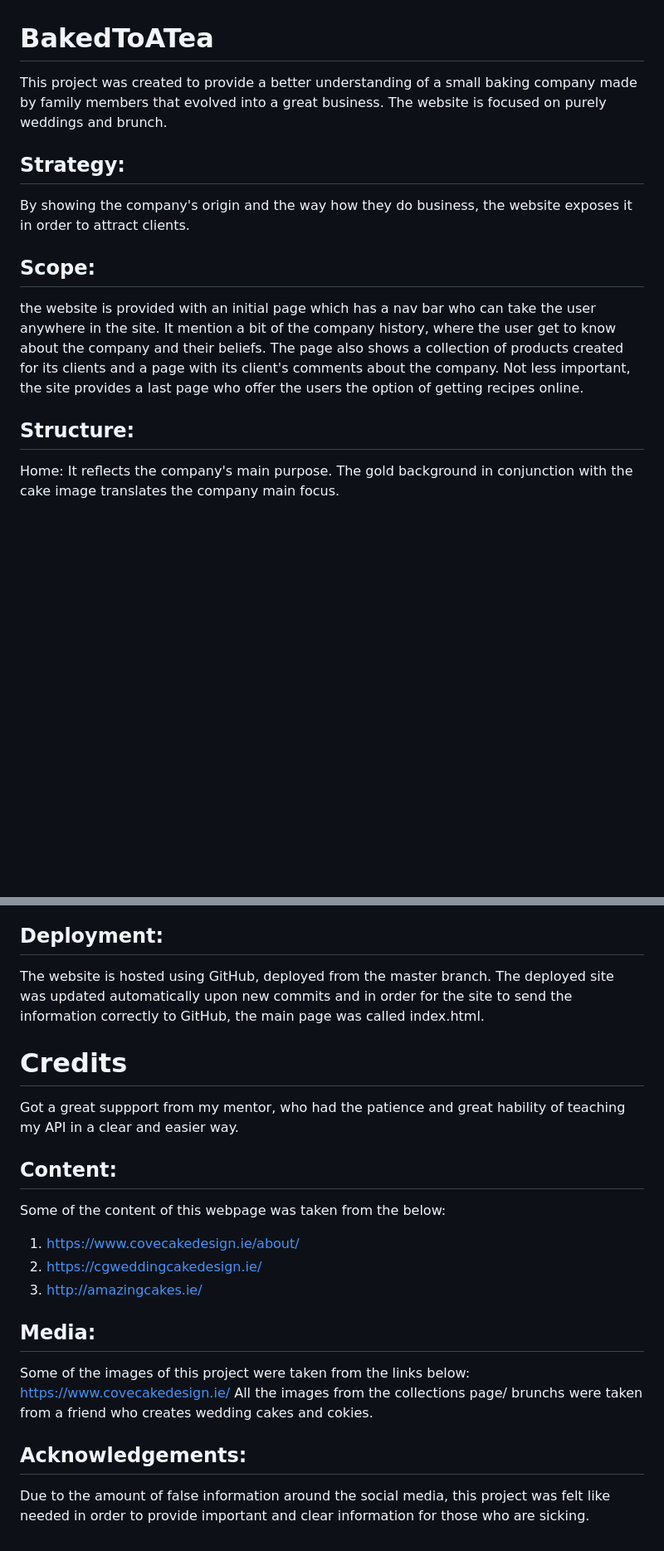
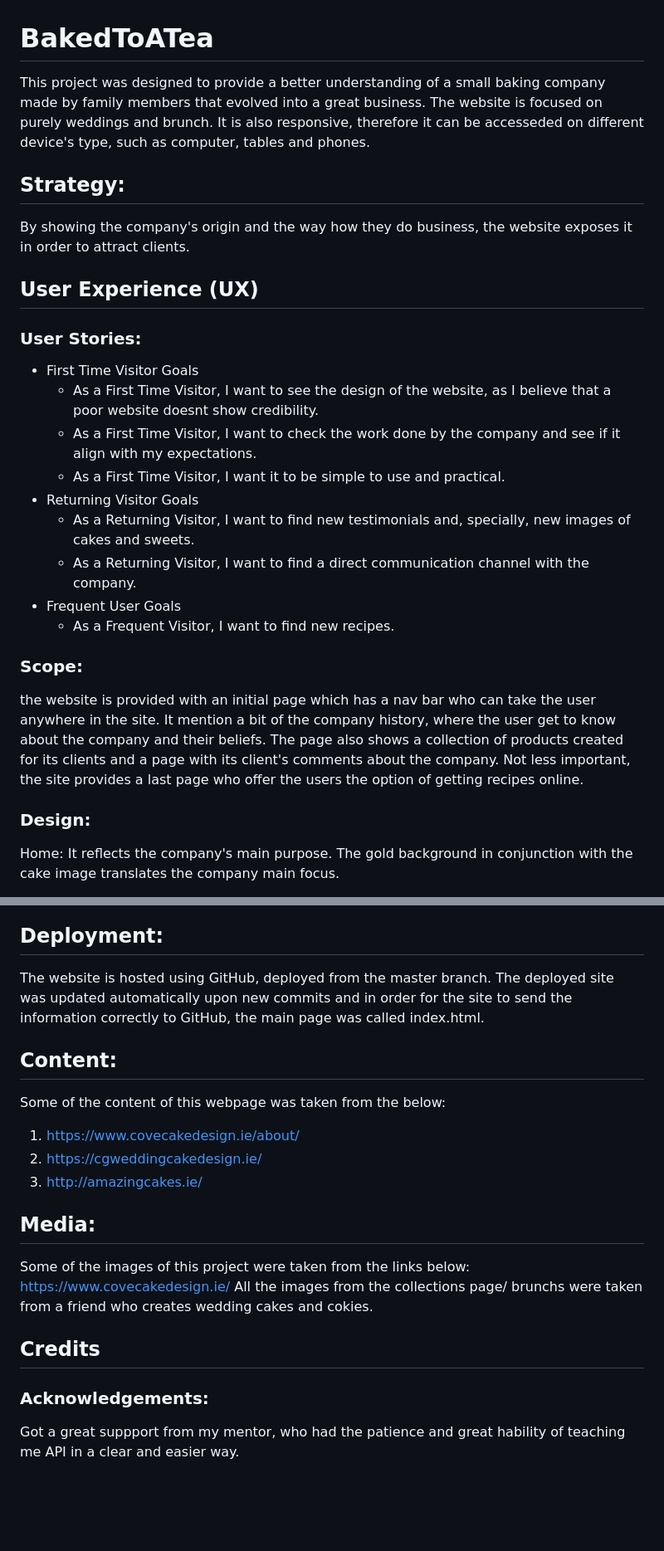
Before and after one commit to jjsants/Bake_tea, a Markdown page: README.md, 2 parts joined by grey strips. Shown: that part at 83% size. Drawn GitHub-style; blank space fills up the shorter version.

```diff
--- a/README.md
+++ b/README.md
@@ -1,18 +1,34 @@
 
 # BakedToATea
-This project was created to provide a better understanding of a small baking company made by family members that evolved into a great business. The website is focused on purely weddings and brunch.
+This project was designed to provide a better understanding of a small baking company made by family members that evolved into a great business. The website is focused on purely weddings and brunch.
+It is also responsive, therefore it can be accesseded on different device's type, such as computer, tables and phones.
 
 ## Strategy:
+>
 By showing the company's origin and the way how they do business, the website exposes it in order to attract clients.
 
-## Scope:
+## User Experience (UX)
+>
+### User Stories:
+- First Time Visitor Goals
+    - As a First Time Visitor, I want to see the design of the website, as I believe that a poor website doesnt show credibility.
+    - As a First Time Visitor, I want to check the work done by the company and see if it align with my expectations.
+    - As a First Time Visitor, I want it to be simple to use and practical.
+- Returning Visitor Goals
+    - As a Returning Visitor, I want to find new testimonials and, specially, new images of cakes and sweets.
+    - As a Returning Visitor, I want to find a direct communication channel with the company.
+- Frequent User Goals
+    - As a Frequent Visitor, I want to find new recipes.
 
+### Scope:
+>
 the website is provided with an initial page which has a nav bar who can take the user anywhere in the site.
 It mention a bit of the company history, where the user get to know about the company and their beliefs.
 The page also shows a collection of products created for its clients and a page with its client's comments about the company.
 Not less important, the site provides a last page who offer the users the option of getting recipes online.
 
-## Structure:
+### Design:
+>
 Home: It reflects the company's main purpose. The gold background in conjunction with the cake image translates the company main focus.
 
 about: contains part of the company's history and also has the function of express the company values and purpose.
@@ -50,19 +143,22 @@ The project was also tested with Chrome and Safari web browser and it behaved as
 ## Deployment:
+>
 The website is hosted using GitHub, deployed from the master branch. The deployed site was updated automatically upon new commits and in order for the site to send the information correctly to GitHub, the main page was called index.html.
 
-# Credits
-Got a great suppport from my mentor, who had the patience and great hability of teaching my API in a clear and easier way.
-
 ## Content:
+>
 Some of the content of this webpage was taken from the below:
 1. https://www.covecakedesign.ie/about/
 2. https://cgweddingcakedesign.ie/
 3. http://amazingcakes.ie/
 
 ## Media:
+>
 Some of the images of this project were taken from the links below:
 https://www.covecakedesign.ie/
 All the images from the collections page/ brunchs were taken from a friend who creates wedding cakes and cokies.
 
-## Acknowledgements:
-Due to the amount of false information around the social media, this project was felt like needed in order to provide important and clear information for those who are sicking.
+## Credits
+
+### Acknowledgements:
+>
+Got a great suppport from my mentor, who had the patience and great hability of teaching me API in a clear and easier way.
```
Also changed, not shown: other parts of README.md (+89 -12 lines), images/footer/email1.png (added), images/readme/contact_Page.png (added), 5 other files.
